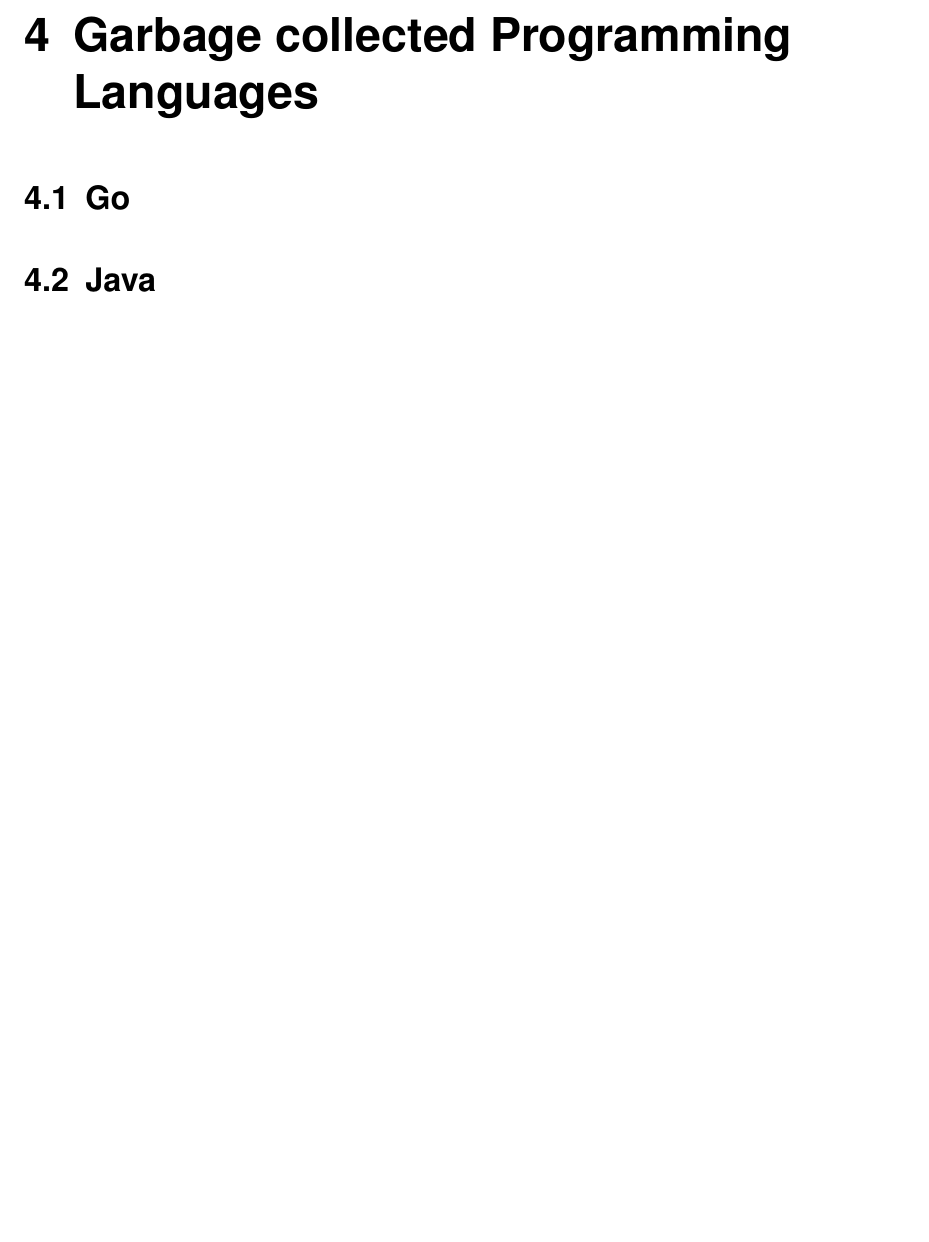
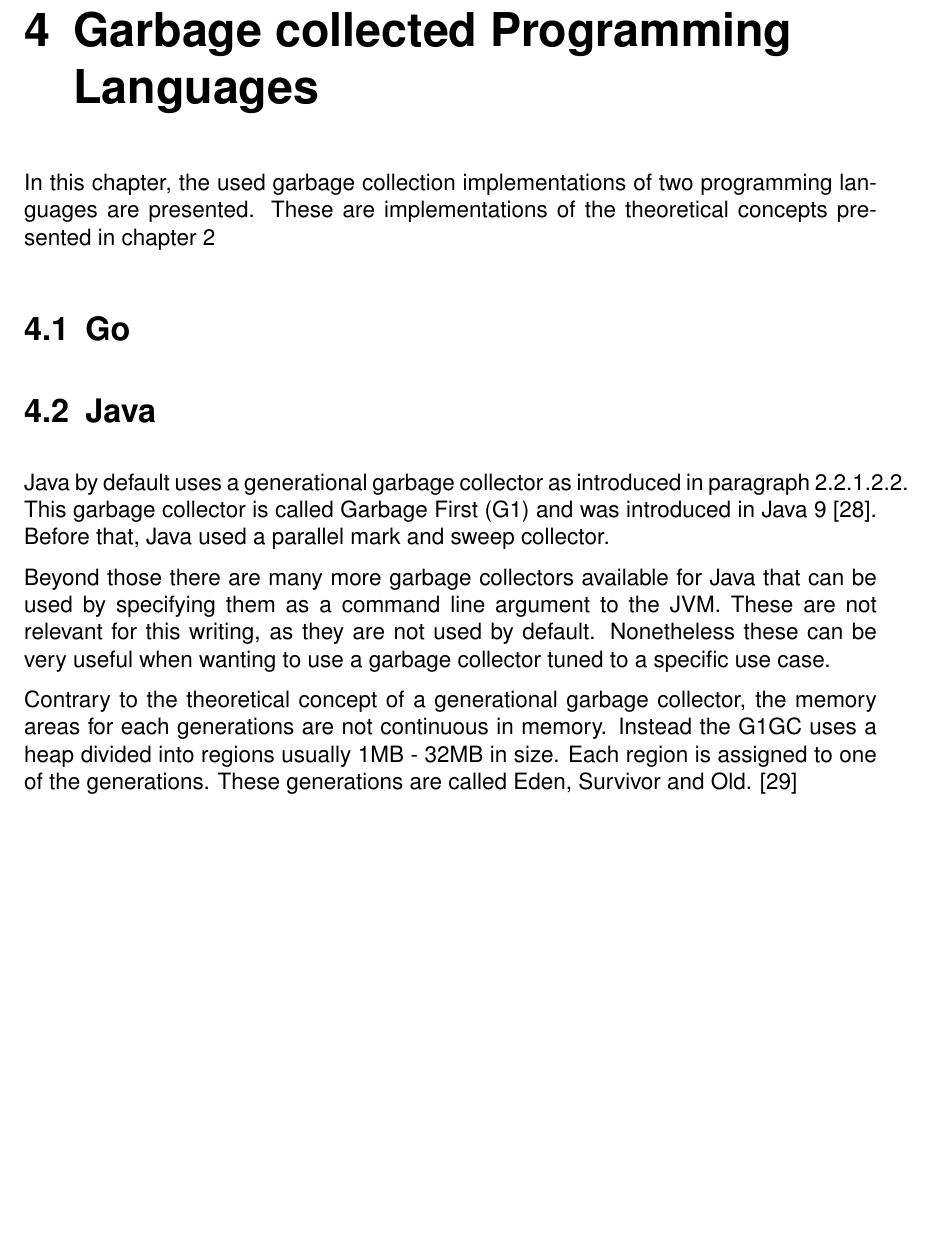
Before and after one commit to xNaCly/modern-algorithms-for-garbage-collection, a LaTeX thesis (main.tex, which reads sections/03_GCImplementations.tex, sections/03_GCOverview.tex): part of page 20 of 23, cut so that both start at the same text, the shorter picture padded with empty space. Compiled offline with pdfLaTeX.

Commit message:
Add introduction to Java G1GC

```diff
--- /dev/null
+++ b/sections/03_GCImplementations.tex
@@ -0,0 +1,24 @@
+\chapter{Garbage collected Programming Languages}
+
+In this chapter, the used garbage collection implementations of two programming
+languages are presented. These are implementations of the theoretical concepts
+presented in \autoref{sec:overview}
+
+\section{Go}
+\section{Java}
+
+Java by default uses a generational garbage collector as introduced in \autoref{sec:gc_generational}.
+This garbage collector is called Garbage First (G1) and was introduced in Java 9 \cite{java_gc_comparison_2018}.
+Before that, Java used a parallel mark and sweep collector.
+
+Beyond those there are many more garbage collectors available for Java that can
+be used by specifying them as a command line argument to the JVM.
+These are not relevant for this writing, as they are not used by default.
+Nonetheless these can be very useful when wanting to use a garbage collector
+tuned to a specific use case.
+
+Contrary to the theoretical concept of a generational garbage collector,
+the memory areas for each generations are not continuous in memory.
+Instead the G1GC uses a heap divided into regions usually 1MB - 32MB in size.
+Each region is assigned to one of the generations.
+These generations are called Eden, Survivor and Old. \cite{java_g1_getting_started}
--- a/sections/03_GCOverview.tex
+++ /dev/null
@@ -1,4 +0,0 @@
-\chapter{Garbage collected Programming Languages}
-
-\section{Go}
-\section{Java}
```
Also changed, not shown: main.tex (+1 -1 lines), sections/00_Introduction.tex (+1 -1 lines), sections/01_Overview.tex (+2 -0 lines), sources.bib (+7 -0 lines).
